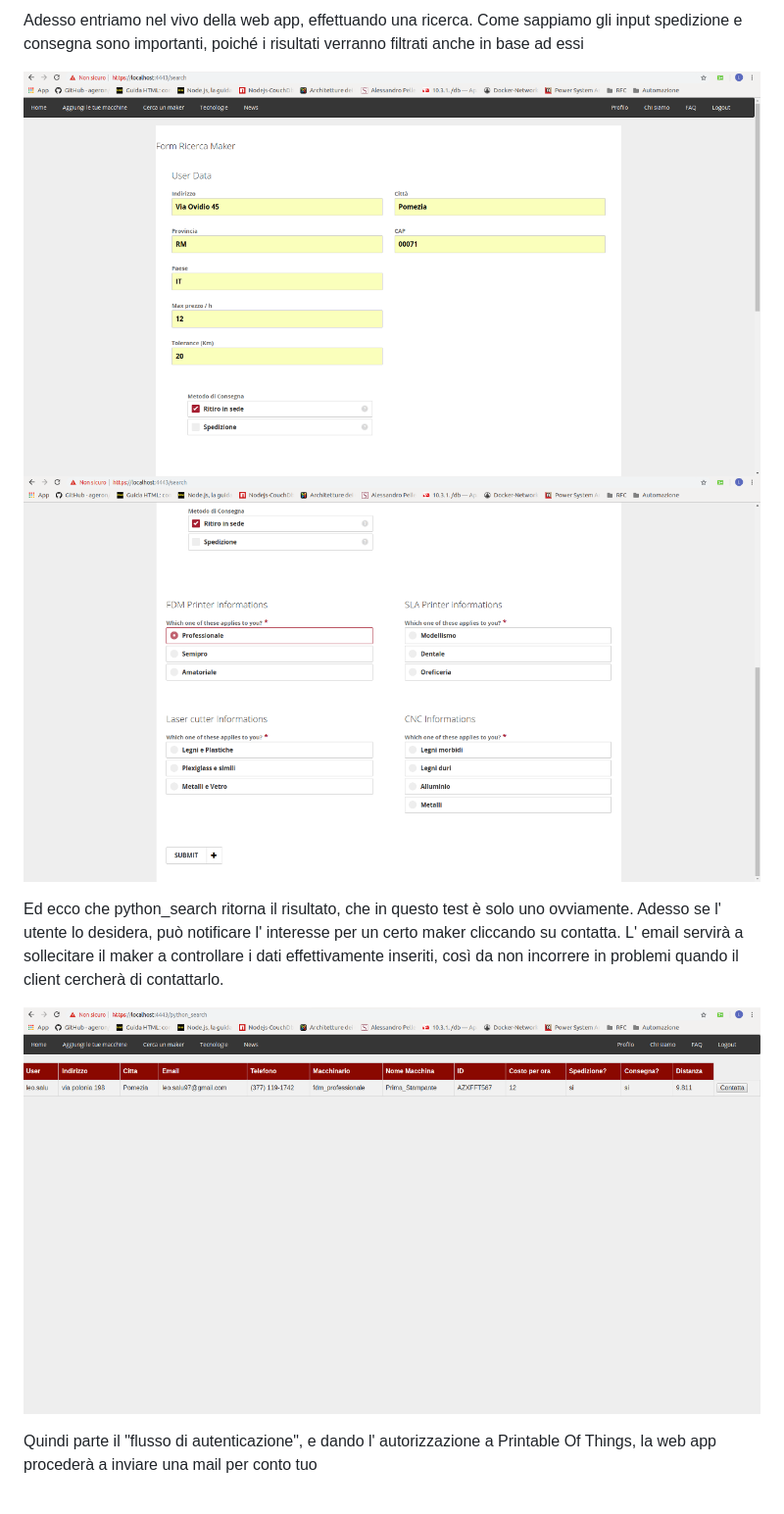
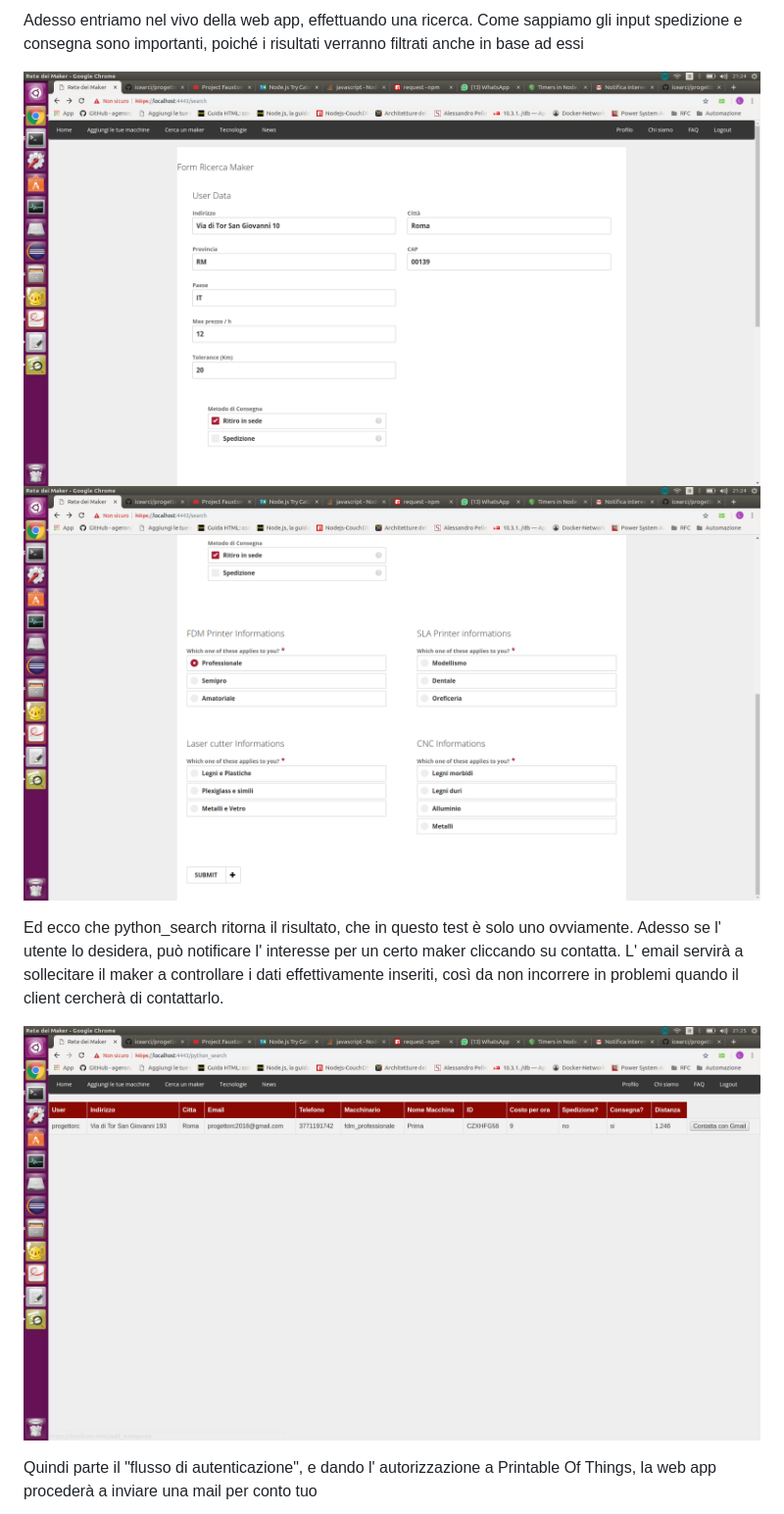
Before and after one commit to icearci/progetto_RC, a Markdown page: README.md, the part around one of its changes. Shown at 98% size. GitHub-like rendering; pictures changed too: screenshot_progetto/ricerca_effettuata.png (added), screenshot_progetto/ricerca_finale.png (added), screenshot_progetto/ricerca_finale1.png (added).

Commit message:
Finito caso test

```diff
--- a/README.md
+++ b/README.md
@@ -126,13 +126,12 @@ Per vedere se la nuova stampante è stata registrata correttamente basta andare
 
 Adesso entriamo nel vivo della web app, effettuando una ricerca. Come sappiamo gli input spedizione e consegna sono importanti, poiché i risultati verranno filtrati anche in base ad essi
 
-![Imgur Image](/screenshot_progetto/ricerca_1.png)
-![Imgur Image](/screenshot_progetto/ricerca_2.png)
-
+![Imgur Image](/screenshot_progetto/ricerca_finale.png)
+![Imgur Image](/screenshot_progetto/ricerca_finale1.png)
 
 Ed ecco che python_search ritorna il risultato, che in questo test è solo uno ovviamente. Adesso se l' utente lo desidera, può notificare l' interesse per un certo maker cliccando su contatta. L' email servirà a sollecitare il maker a controllare i dati effettivamente inseriti, così da non incorrere in problemi quando il client cercherà di contattarlo.
 
-![Imgur Image](/screenshot_progetto/ricerca_fatta.png)
+![Imgur Image](/screenshot_progetto/ricerca_effettuata.png)
 
 
 Quindi parte il "flusso di autenticazione", e dando l' autorizzazione a Printable Of Things, la web app procederà a inviare una mail per conto tuo
```
Also changed, not shown: other parts of README.md (+1 -1 lines), screenshot_progetto/mail_finale.png (added).
